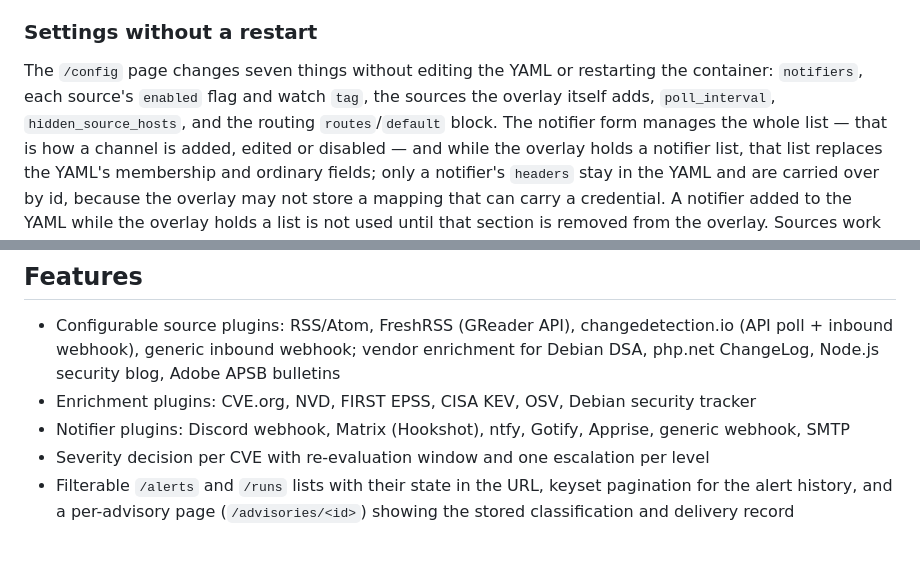
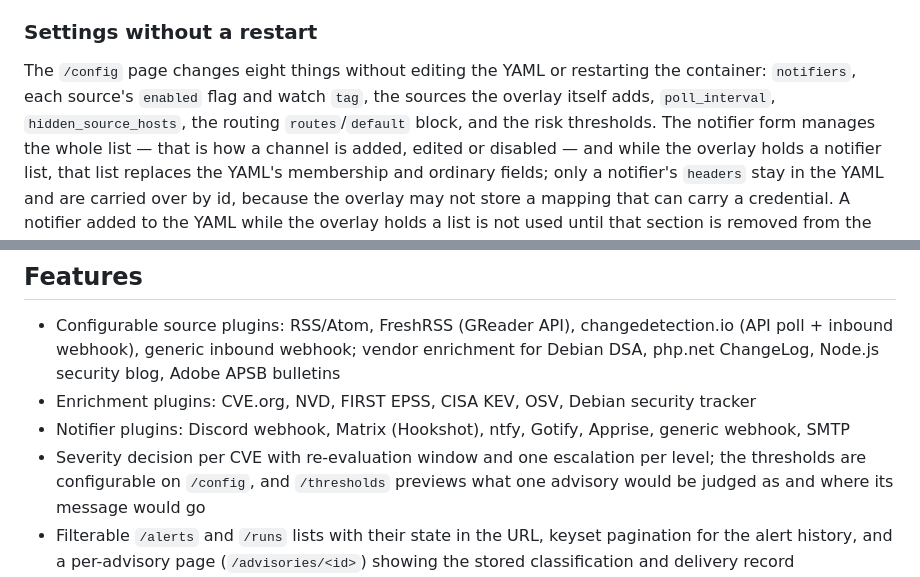
Before and after one commit to mikomiel/advisory-radar, a Markdown page: README.md, 2 parts joined by grey strips. GitHub-like rendering; blank space fills up the shorter version.

```diff
--- a/README.md
+++ b/README.md
@@ -125,10 +157,10 @@ paging.
 
 ### Settings without a restart
 
-The `/config` page changes seven things without editing the YAML or restarting the
+The `/config` page changes eight things without editing the YAML or restarting the
 container: `notifiers`, each source's `enabled` flag and watch `tag`, the sources the
-overlay itself adds, `poll_interval`, `hidden_source_hosts`, and the routing
-`routes`/`default` block. The notifier form manages
+overlay itself adds, `poll_interval`, `hidden_source_hosts`, the routing
+`routes`/`default` block, and the risk thresholds. The notifier form manages
 the whole list — that is how a channel
 is added, edited or disabled — and while the overlay holds a notifier list, that list
 replaces the YAML's membership and ordinary fields; only a notifier's `headers` stay in
@@ -192,7 +224,9 @@ turns critical, and never re-sends what you already received.
 - Configurable source plugins: RSS/Atom, FreshRSS (GReader API), changedetection.io (API poll + inbound webhook), generic inbound webhook; vendor enrichment for Debian DSA, php.net ChangeLog, Node.js security blog, Adobe APSB bulletins
 - Enrichment plugins: CVE.org, NVD, FIRST EPSS, CISA KEV, OSV, Debian security tracker
 - Notifier plugins: Discord webhook, Matrix (Hookshot), ntfy, Gotify, Apprise, generic webhook, SMTP
-- Severity decision per CVE with re-evaluation window and one escalation per level
+- Severity decision per CVE with re-evaluation window and one escalation per level; the
+  thresholds are configurable on `/config`, and `/thresholds` previews what one advisory
+  would be judged as and where its message would go
 - Filterable `/alerts` and `/runs` lists with their state in the URL, keyset pagination for
   the alert history, and a per-advisory page (`/advisories/<id>`) showing the stored
   classification and delivery record
```
Also changed, not shown: other parts of README.md (+32 -0 lines), CHANGELOG.md (+22 -0 lines), docs/deployment.md (+32 -3 lines), docs/screenshots/config.png, 1 other file.
